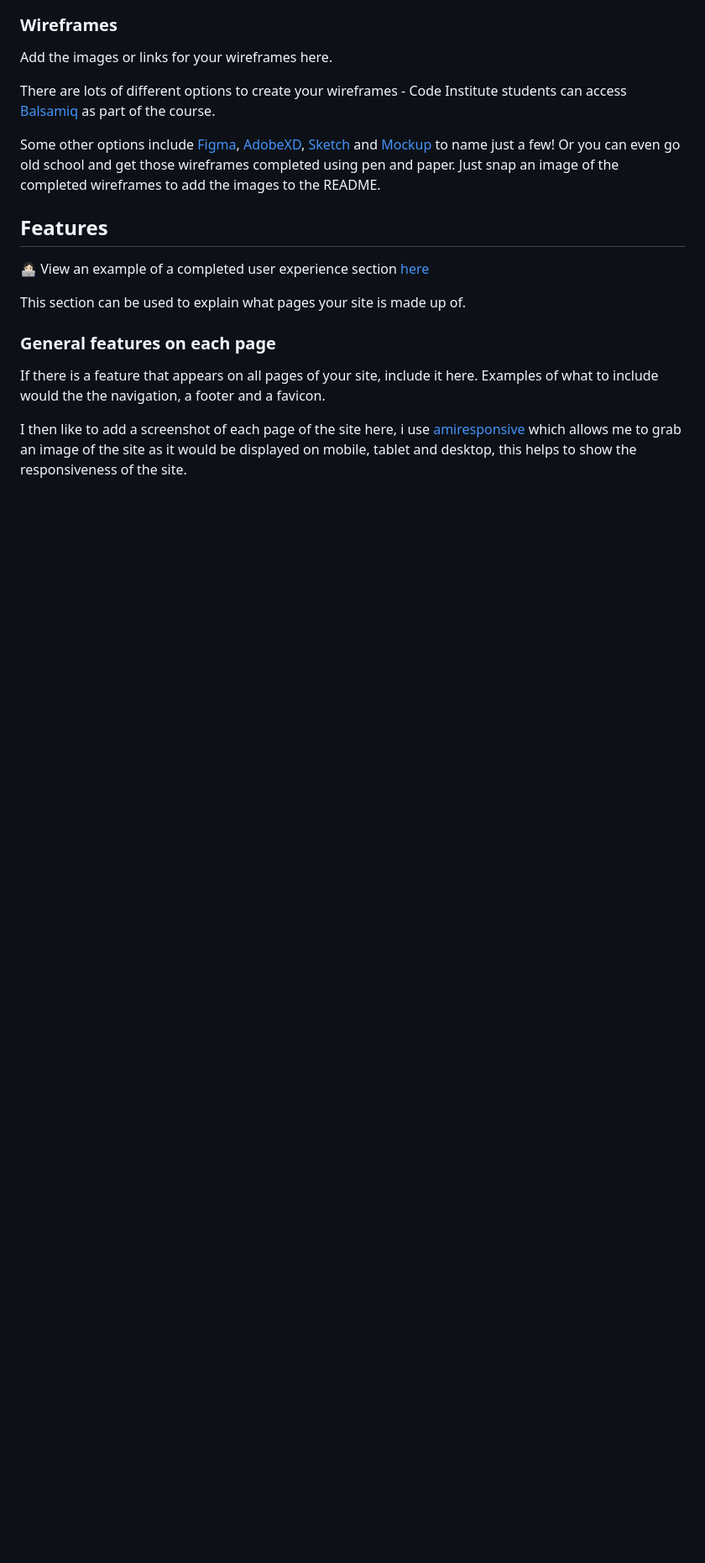
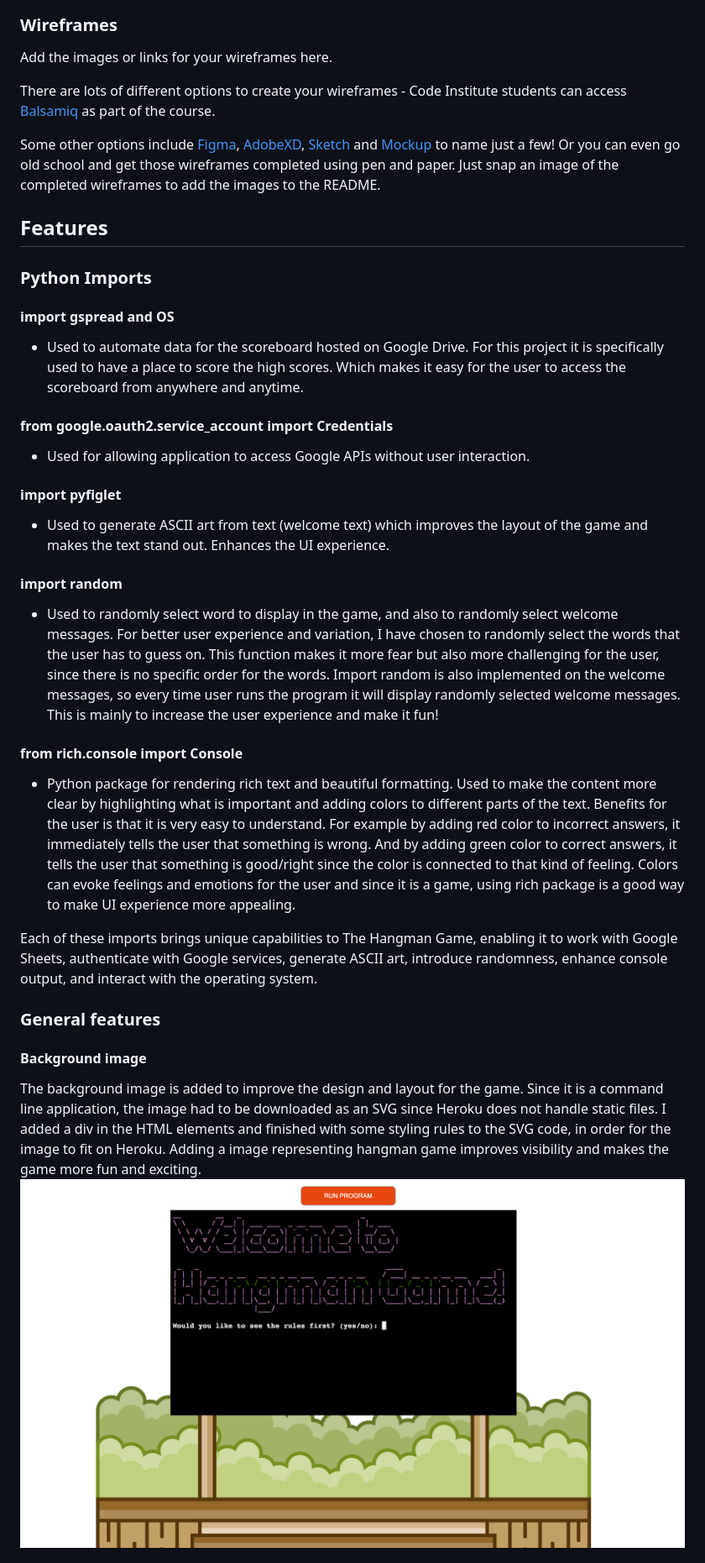
Before and after one commit to Alisha98A/hangman-game, a Markdown page: README.md, the part around one of its changes. Shown at 84% size. Drawn GitHub-style; blank space fills up the shorter version.

Commit message:
Update feature section in README file

```diff
--- a/README.md
+++ b/README.md
@@ -214,14 +214,43 @@ There are lots of different options to create your wireframes - Code Institute s
 
 Some other options include [Figma](https://www.figma.com/), [AdobeXD](https://www.adobe.com/products/xd.html), [Sketch](https://www.sketch.com/?utm_source=google&utm_medium=cpc&adgroup=uxui&device=c&matchtype=e&utm_campaign=ADDICTMOBILE_SKETCH_GAD_DG_UK_T1_ALWAYS-ON_S_TRF_PROS_BRAND&utm_term=sketch&utm_source=google&utm_medium=cpc&utm_content=TOF_BRND__generic&hsa_acc=8710913982&hsa_cam=16831089317&hsa_grp=134620695759&hsa_ad=592060065319&hsa_src=g&hsa_tgt=kwd-14921750&hsa_kw=sketch&hsa_mt=e&hsa_net=adwords&hsa_ver=3&gclid=Cj0KCQjwr4eYBhDrARIsANPywCjRIFn93DMezYnsyE5Fic_8l8kynJtut0GYMU01TiohHjwziFtlH0gaAhteEALw_wcB) and [Mockup](https://apps.apple.com/us/app/mockup-sketch-ui-ux/id1527554407) to name just a few! Or you can even go old school and get those wireframes completed using pen and paper. Just snap an image of the completed wireframes to add the images to the README.
 
+
+
+
+
+
+
+
+
+
 ## Features
 
-👩🏻‍💻 View an example of a completed user experience section [here](https://github.com/kera-cudmore/TheQuizArms#Features)
+### Python Imports
 
-This section can be used to explain what pages your site is made up of.
+#### import gspread and OS
+- Used to automate data for the scoreboard hosted on Google Drive. For this project it is specifically used to have a place to score the high scores. Which makes it easy for the user to access the scoreboard from anywhere and anytime.
 
-### General features on each page
+#### from google.oauth2.service_account import Credentials
+- Used for allowing application to access Google APIs without user interaction.
 
-If there is a feature that appears on all pages of your site, include it here. Examples of what to include would the the navigation, a footer and a favicon.
+#### import pyfiglet
+- Used to generate ASCII art from text (welcome text) which improves the layout of the game and makes the text stand out. Enhances the UI experience.
 
-I then like to add a screenshot of each page of the site here, i use [amiresponsive](https://ui.dev/amiresponsive) which allows me to grab an image of the site as it would be displayed on mobile, tablet and desktop, this helps to show the responsiveness of the site.
+#### import random
+- Used to randomly select word to display in the game, and also to randomly select welcome messages.
+For better user experience and variation, I have chosen to randomly select the words that the user has to guess on. This function makes it more fear but also more challenging for the user, since there is no specific order for the words.
+Import random is also implemented on the welcome messages, so every time user runs the program it will display randomly selected welcome messages. This is mainly to increase the user experience and make it fun!
+
+#### from rich.console import Console
+- Python package for rendering rich text and beautiful formatting. Used to make the content more clear by highlighting what is important and adding colors to different parts of the text. Benefits for the user is that it is very easy to understand. For example by adding red color to incorrect answers, it immediately tells the user that something is wrong. And by adding green color to correct answers, it tells the user that something is good/right since the color is connected to that kind of feeling. Colors can evoke feelings and emotions for the user and since it is a game, using rich package is a good way to make UI experience more appealing.
+
+Each of these imports brings unique capabilities to The Hangman Game, enabling it to work with Google Sheets, authenticate with Google services, generate ASCII art, introduce randomness, enhance console output, and interact with the operating system.
+
+
+### General features
+
+#### Background image
+The background image is added to improve the design and layout for the game.
+Since it is a command line application, the image had to be downloaded as an SVG since Heroku does not handle static files. I added a div in the HTML elements and finished with some styling rules to the SVG code, in order for the image to fit on Heroku. Adding a image representing hangman game improves visibility and makes the game more fun and exciting.
+![Background image feature](https://github.com/Alisha98A/hangman-game/blob/main/docs/background_feature.png?raw=true)
+
```
Also changed, not shown: other parts of README.md (+13 -11 lines).
